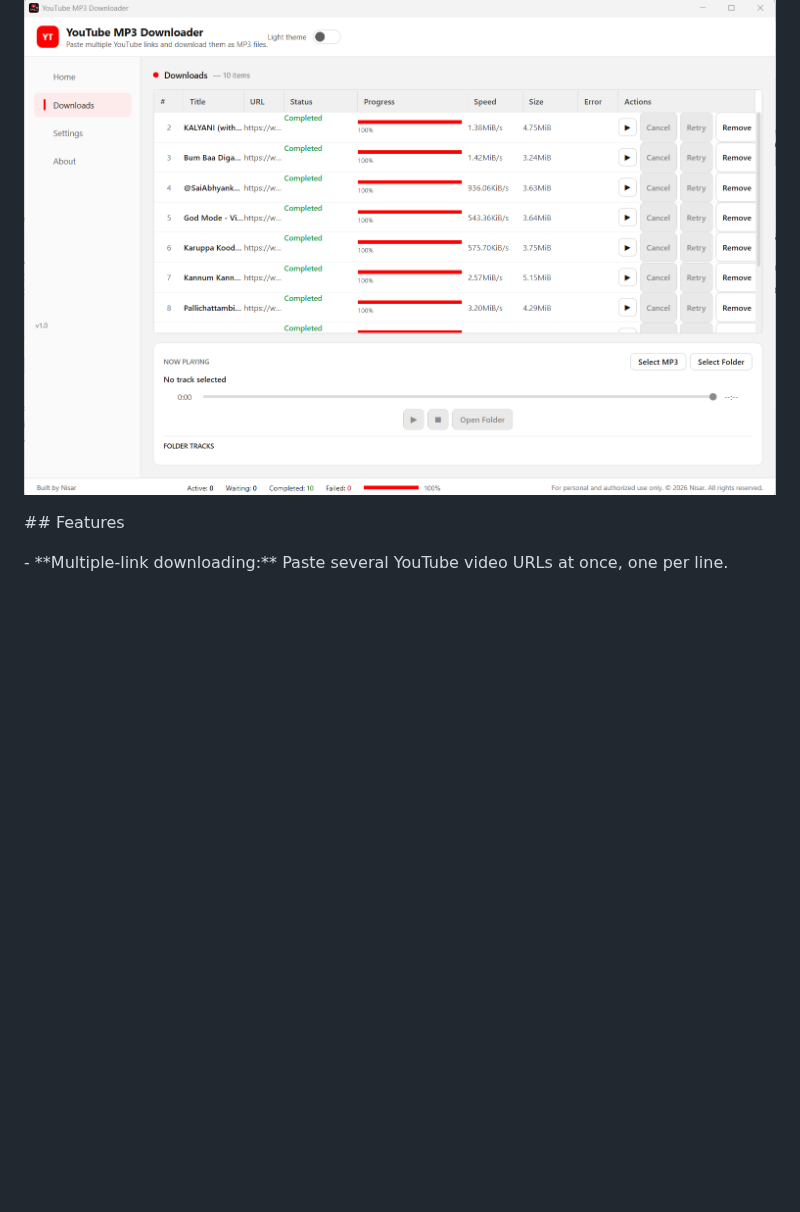
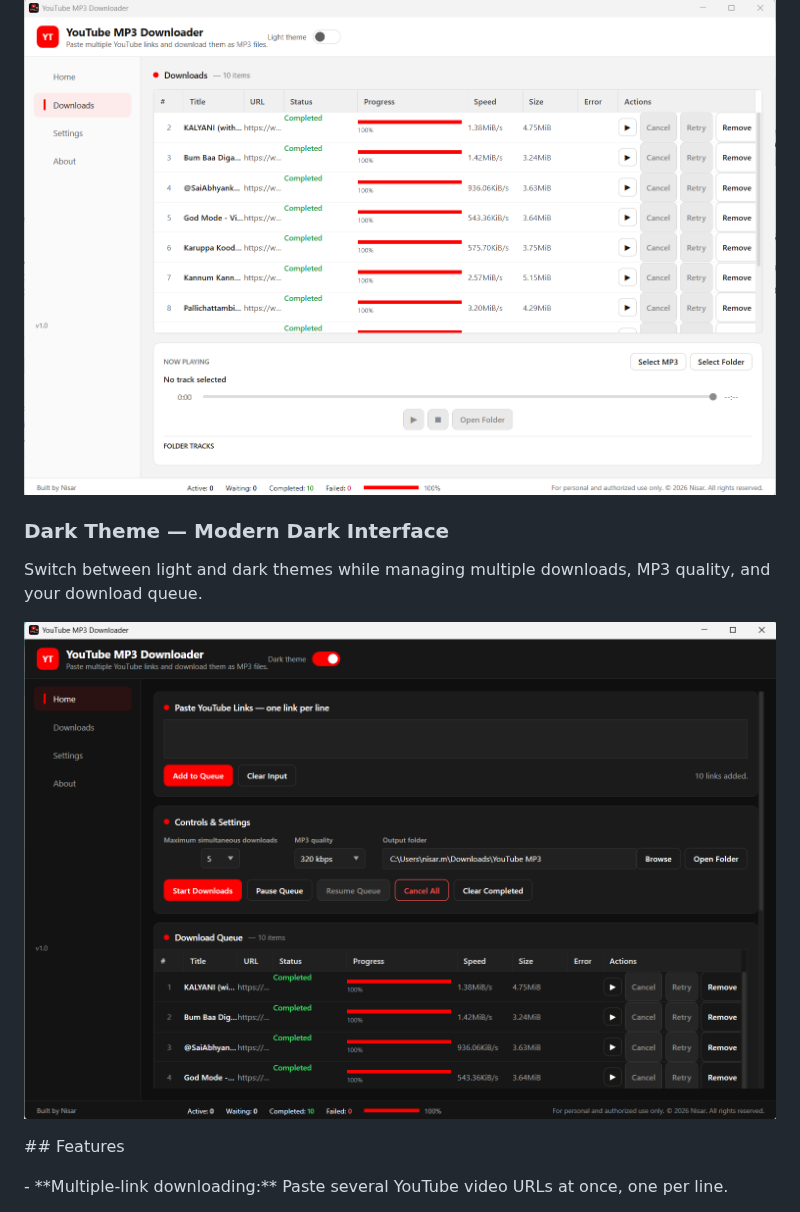
Before and after one commit to nisarnis-prog/youtube-mp3-downloader, a Markdown page: README.md, the part around the change. GitHub-like rendering; pictures changed too: Screenshots/DarkTheme.png (added); blank space fills up the shorter version.

Commit message:
Add dark theme screenshot to README

```diff
--- a/README.md
+++ b/README.md
@@ -22,6 +22,12 @@ Paste multiple YouTube links, configure MP3 quality and concurrent downloads, an
 Track completed downloads, manage individual items, and play downloaded MP3 files directly in the application.
 
 ![YouTube MP3 Downloader Downloads](Screenshots/Downloads.png)
+
+### Dark Theme — Modern Dark Interface
+
+Switch between light and dark themes while managing multiple downloads, MP3 quality, and your download queue.
+
+![YouTube MP3 Downloader Dark Theme](Screenshots/DarkTheme.png)
 
 
 \## Features
```
